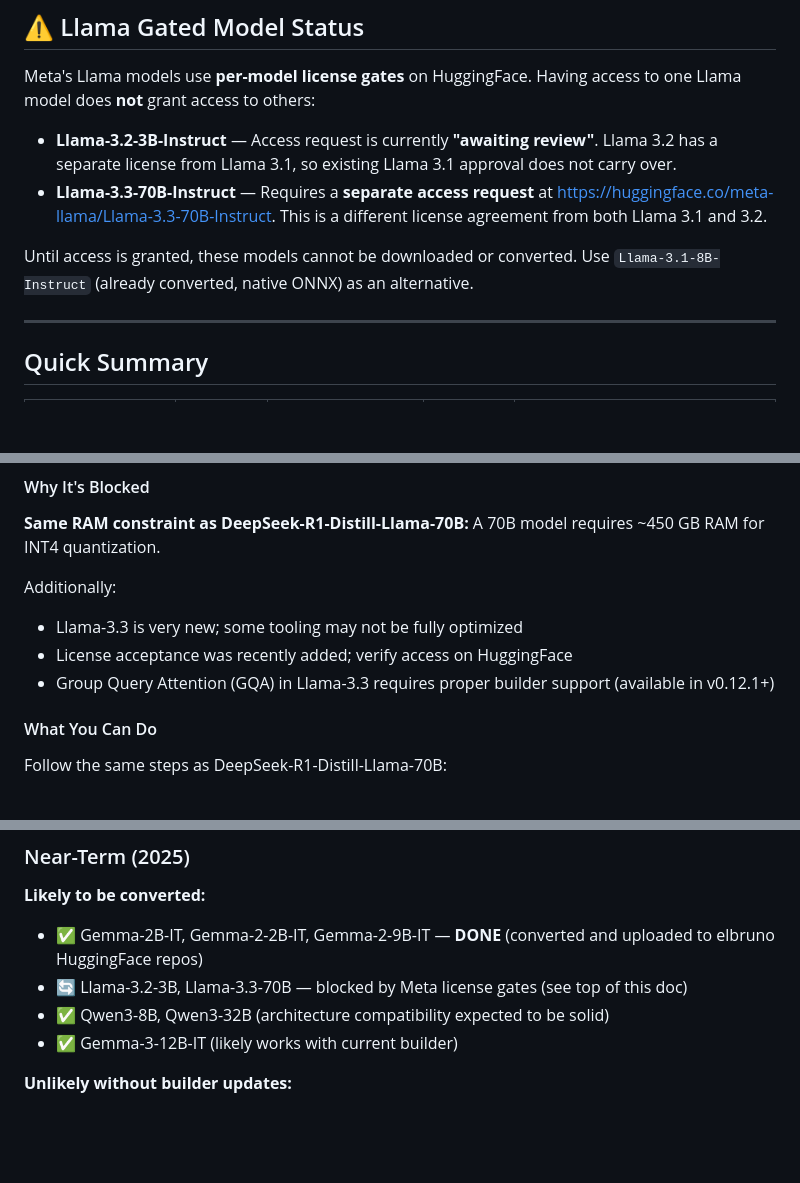
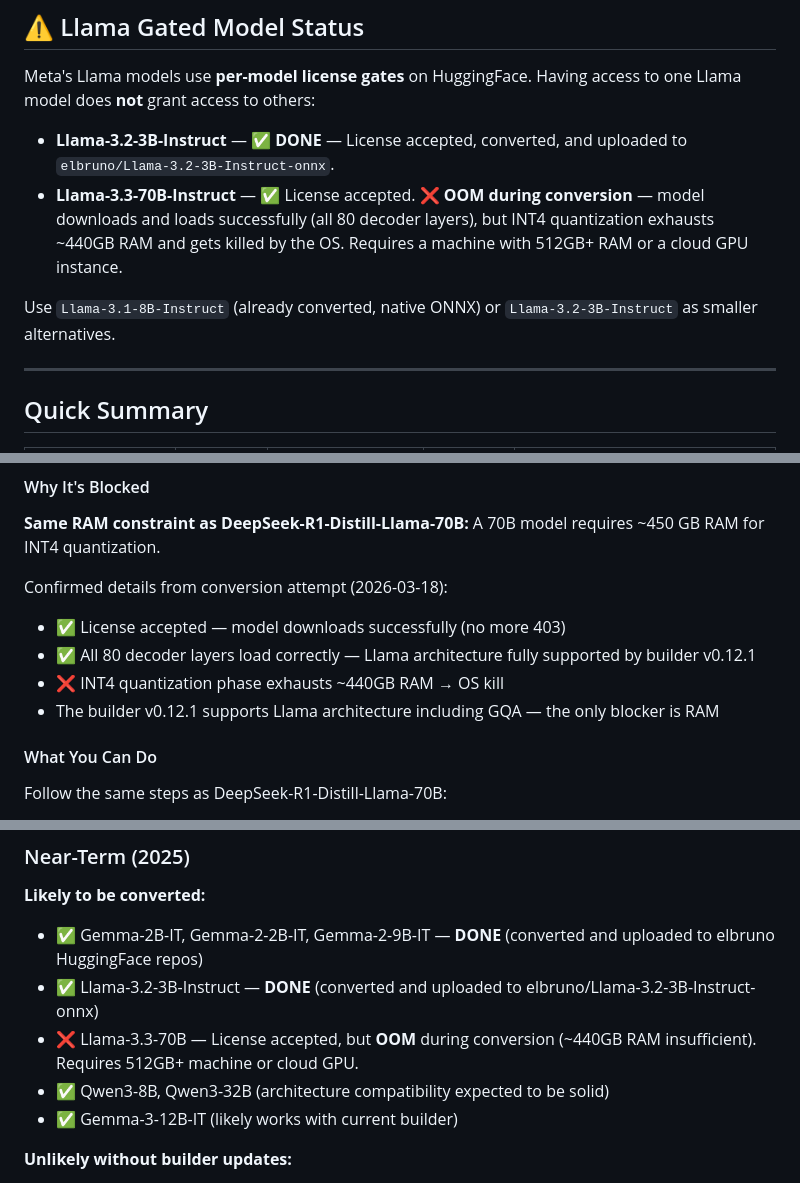
Before and after one commit to elbruno/ElBruno.LocalLLMs, a Markdown page: docs/blocked-models.md, 3 parts joined by grey strips. GitHub-like rendering; blank space fills up the shorter version.

Commit message:
docs: update Llama-3.3-70B status — license accepted, OOM confirmed
- License accepted and working (no more 403)
- All 80 decoder layers load — architecture supported
- INT4 quantization OOMs at ~440GB RAM
- Requires 512GB+ machine or cloud GPU for conversion

Co-authored-by: Copilot <223556219+Copilot@users.noreply.github.com>

```diff
--- a/docs/blocked-models.md
+++ b/docs/blocked-models.md
@@ -8,10 +8,10 @@ This document details models that cannot be converted to ONNX yet, along with th
 
 Meta's Llama models use **per-model license gates** on HuggingFace. Having access to one Llama model does **not** grant access to others:
 
-- **Llama-3.2-3B-Instruct** — Access request is currently **"awaiting review"**. Llama 3.2 has a separate license from Llama 3.1, so existing Llama 3.1 approval does not carry over.
-- **Llama-3.3-70B-Instruct** — Requires a **separate access request** at https://huggingface.co/meta-llama/Llama-3.3-70B-Instruct. This is a different license agreement from both Llama 3.1 and 3.2.
+- **Llama-3.2-3B-Instruct** — ✅ **DONE** — License accepted, converted, and uploaded to `elbruno/Llama-3.2-3B-Instruct-onnx`.
+- **Llama-3.3-70B-Instruct** — ✅ License accepted. ❌ **OOM during conversion** — model downloads and loads successfully (all 80 decoder layers), but INT4 quantization exhausts ~440GB RAM and gets killed by the OS. Requires a machine with 512GB+ RAM or a cloud GPU instance.
 
-Until access is granted, these models cannot be downloaded or converted. Use `Llama-3.1-8B-Instruct` (already converted, native ONNX) as an alternative.
+Use `Llama-3.1-8B-Instruct` (already converted, native ONNX) or `Llama-3.2-3B-Instruct` as smaller alternatives.
 
 ---
 
@@ -167,10 +167,11 @@ You need ~500 GB free disk space during conversion.
 
 **Same RAM constraint as DeepSeek-R1-Distill-Llama-70B:** A 70B model requires ~450 GB RAM for INT4 quantization.
 
-Additionally:
-- Llama-3.3 is very new; some tooling may not be fully optimized
-- License acceptance was recently added; verify access on HuggingFace
-- Group Query Attention (GQA) in Llama-3.3 requires proper builder support (available in v0.12.1+)
+Confirmed details from conversion attempt (2026-03-18):
+- ✅ License accepted — model downloads successfully (no more 403)
+- ✅ All 80 decoder layers load correctly — Llama architecture fully supported by builder v0.12.1
+- ❌ INT4 quantization phase exhausts ~440GB RAM → OS kill
+- The builder v0.12.1 supports Llama architecture including GQA — the only blocker is RAM
 
 #### What You Can Do
 
@@ -382,7 +383,8 @@ These models are in the `team.md` roadmap but haven't been added to the library
 
 **Likely to be converted:**
 - ✅ Gemma-2B-IT, Gemma-2-2B-IT, Gemma-2-9B-IT — **DONE** (converted and uploaded to elbruno HuggingFace repos)
-- 🔄 Llama-3.2-3B, Llama-3.3-70B — blocked by Meta license gates (see top of this doc)
+- ✅ Llama-3.2-3B-Instruct — **DONE** (converted and uploaded to elbruno/Llama-3.2-3B-Instruct-onnx)
+- ❌ Llama-3.3-70B — License accepted, but **OOM** during conversion (~440GB RAM insufficient). Requires 512GB+ machine or cloud GPU.
 - ✅ Qwen3-8B, Qwen3-32B (architecture compatibility expected to be solid)
 - ✅ Gemma-3-12B-IT (likely works with current builder)
 
```
